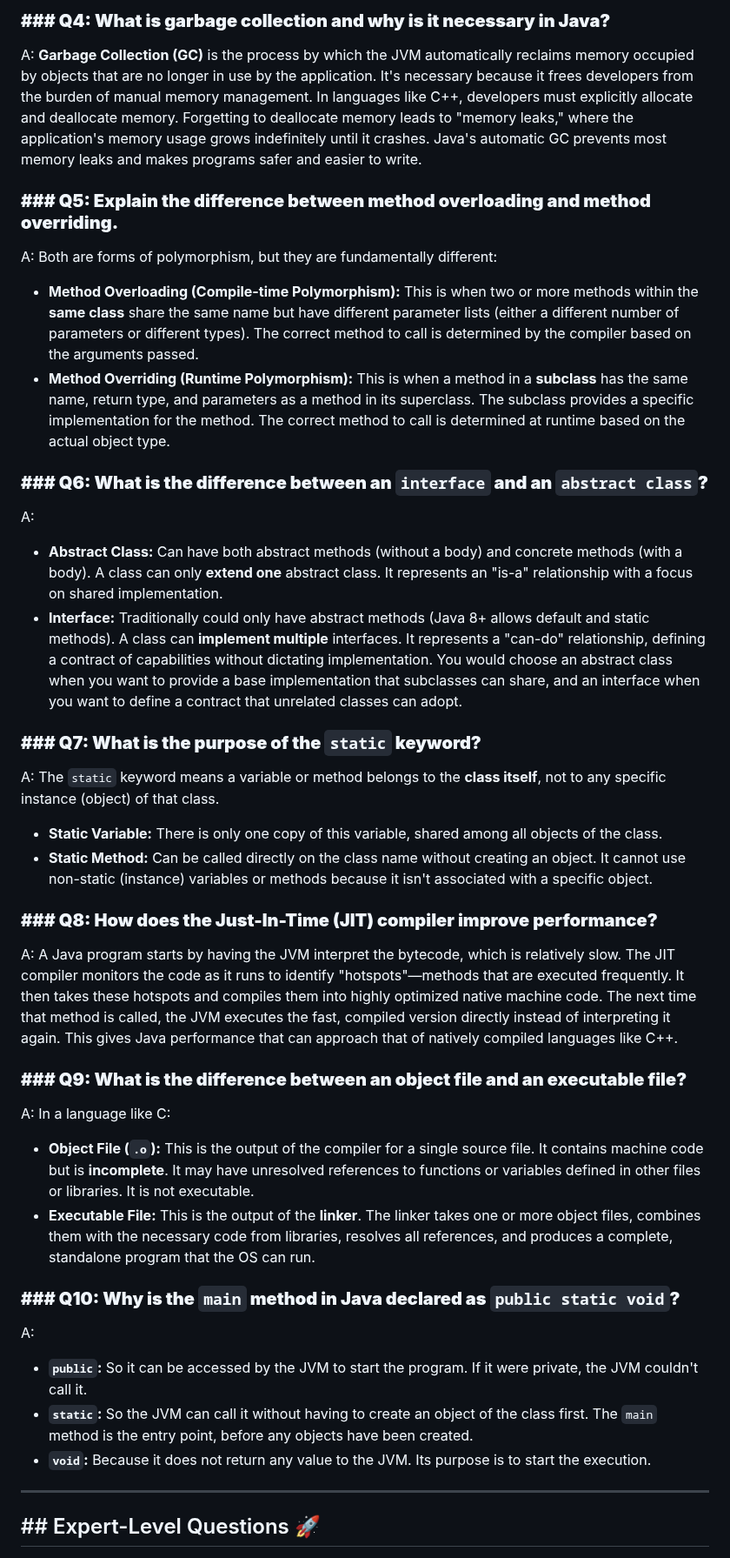
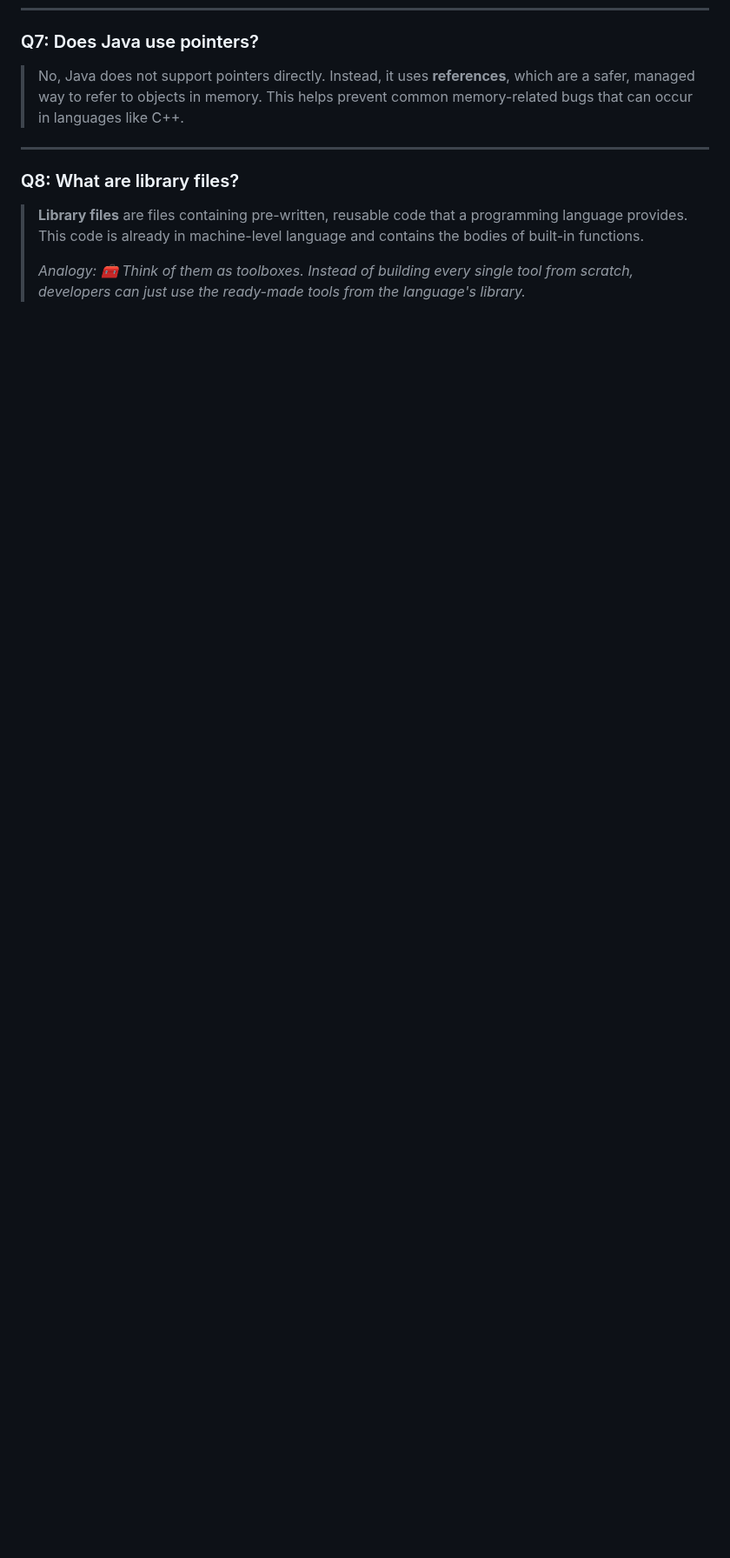
Before and after one commit to ankittroy-21/Learnovate, a Markdown page: InterviewQuestion/README.md, the part around one of its changes. Shown at 87% size. Rendered like a GitHub page; blank space fills up the shorter version.

```diff
--- a/InterviewQuestion/README.md
+++ b/InterviewQuestion/README.md
@@ -100,37 +63,10 @@ One key benefit is **security**. Many parts of a Java application rely on String
-### **### Q4: What is garbage collection and why is it necessary in Java?**
-A: **Garbage Collection (GC)** is the process by which the JVM automatically reclaims memory occupied by objects that are no longer in use by the application. It's necessary because it frees developers from the burden of manual memory management. In languages like C++, developers must explicitly allocate and deallocate memory. Forgetting to deallocate memory leads to "memory leaks," where the application's memory usage grows indefinitely until it crashes. Java's automatic GC prevents most memory leaks and makes programs safer and easier to write.
-
-### **### Q5: Explain the difference between method overloading and method overriding.**
-A: Both are forms of polymorphism, but they are fundamentally different:
-* **Method Overloading (Compile-time Polymorphism):** This is when two or more methods within the **same class** share the same name but have different parameter lists (either a different number of parameters or different types). The correct method to call is determined by the compiler based on the arguments passed.
-* **Method Overriding (Runtime Polymorphism):** This is when a method in a **subclass** has the same name, return type, and parameters as a method in its superclass. The subclass provides a specific implementation for the method. The correct method to call is determined at runtime based on the actual object type.
-
-### **### Q6: What is the difference between an `interface` and an `abstract class`?**
-A:
-* **Abstract Class:** Can have both abstract methods (without a body) and concrete methods (with a body). A class can only **extend one** abstract class. It represents an "is-a" relationship with a focus on shared implementation.
-* **Interface:** Traditionally could only have abstract methods (Java 8+ allows default and static methods). A class can **implement multiple** interfaces. It represents a "can-do" relationship, defining a contract of capabilities without dictating implementation.
-You would choose an abstract class when you want to provide a base implementation that subclasses can share, and an interface when you want to define a contract that unrelated classes can adopt.
-
-### **### Q7: What is the purpose of the `static` keyword?**
-A: The `static` keyword means a variable or method belongs to the **class itself**, not to any specific instance (object) of that class.
-* **Static Variable:** There is only one copy of this variable, shared among all objects of the class.
-* **Static Method:** Can be called directly on the class name without creating an object. It cannot use non-static (instance) variables or methods because it isn't associated with a specific object.
-
-### **### Q8: How does the Just-In-Time (JIT) compiler improve performance?**
-A: A Java program starts by having the JVM interpret the bytecode, which is relatively slow. The JIT compiler monitors the code as it runs to identify "hotspots"—methods that are executed frequently. It then takes these hotspots and compiles them into highly optimized native machine code. The next time that method is called, the JVM executes the fast, compiled version directly instead of interpreting it again. This gives Java performance that can approach that of natively compiled languages like C++.
-
-### **### Q9: What is the difference between an object file and an executable file?**
-A: In a language like C:
-* **Object File (`.o`):** This is the output of the compiler for a single source file. It contains machine code but is **incomplete**. It may have unresolved references to functions or variables defined in other files or libraries. It is not executable.
-* **Executable File:** This is the output of the **linker**. The linker takes one or more object files, combines them with the necessary code from libraries, resolves all references, and produces a complete, standalone program that the OS can run.
-
-### **### Q10: Why is the `main` method in Java declared as `public static void`?**
-A:
-* **`public`:** So it can be accessed by the JVM to start the program. If it were private, the JVM couldn't call it.
-* **`static`:** So the JVM can call it without having to create an object of the class first. The `main` method is the entry point, before any objects have been created.
-* **`void`:** Because it does not return any value to the JVM. Its purpose is to start the execution.
+### Q7: Does Java use pointers?
+> No, Java does not support pointers directly. Instead, it uses **references**, which are a safer, managed way to refer to objects in memory. This helps prevent common memory-related bugs that can occur in languages like C++.
 
 ---
 
-## ## Expert-Level Questions 🚀
+### Q8: What are library files?
+> **Library files** are files containing pre-written, reusable code that a programming language provides. This code is already in machine-level language and contains the bodies of built-in functions.
+>
+> *Analogy: 🧰 Think of them as toolboxes. Instead of building every single tool from scratch, developers can just use the ready-made tools from the language's library.*
 
```
Also changed, not shown: other parts of InterviewQuestion/README.md (+252 -114 lines).
